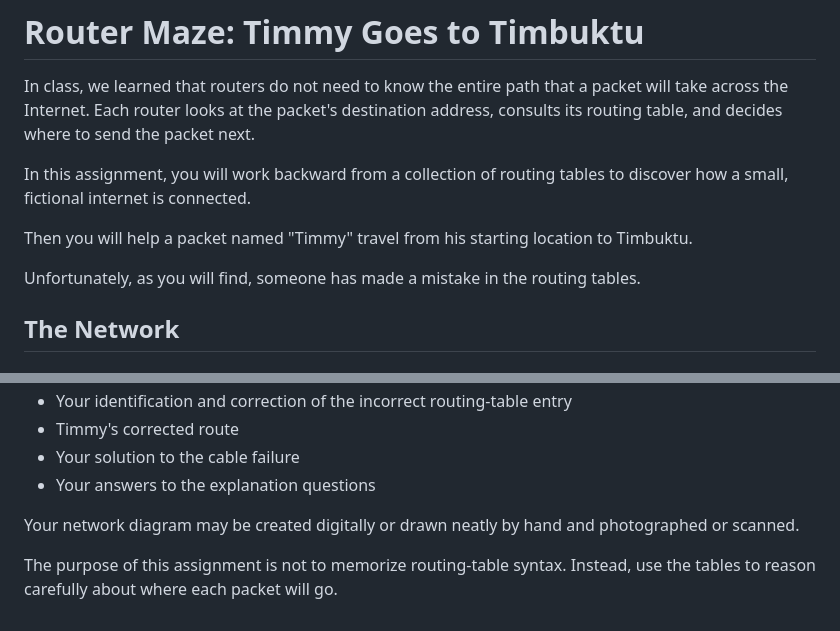
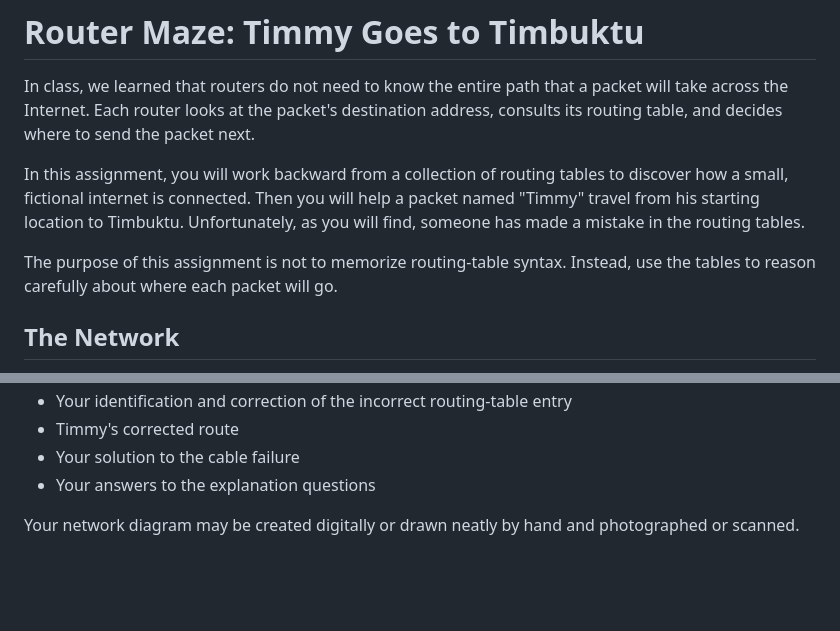
Before and after one commit to prof-tallman/csc228, a Markdown page: internet/homework_router_maze.md, 2 parts joined by grey strips. Rendered like a GitHub page; blank space fills up the shorter version.

Commit message:
final tweaks

```diff
--- a/internet/homework_router_maze.md
+++ b/internet/homework_router_maze.md
@@ -2,11 +2,9 @@
 
 In class, we learned that routers do not need to know the entire path that a packet will take across the Internet. Each router looks at the packet's destination address, consults its routing table, and decides where to send the packet next.
 
-In this assignment, you will work backward from a collection of routing tables to discover how a small, fictional internet is connected.
+In this assignment, you will work backward from a collection of routing tables to discover how a small, fictional internet is connected. Then you will help a packet named "Timmy" travel from his starting location to Timbuktu. Unfortunately, as you will find, someone has made a mistake in the routing tables.
 
-Then you will help a packet named "Timmy" travel from his starting location to Timbuktu.
-
-Unfortunately, as you will find, someone has made a mistake in the routing tables.
+The purpose of this assignment is not to memorize routing-table syntax. Instead, use the tables to reason carefully about where each packet will go.
 
 ## The Network ##
 
@@ -144,5 +142,3 @@ Submit all parts of the assignment together. Your submission should include:
 - Your answers to the explanation questions
 
 Your network diagram may be created digitally or drawn neatly by hand and photographed or scanned.
-
-The purpose of this assignment is not to memorize routing-table syntax. Instead, use the tables to reason carefully about where each packet will go.
```
